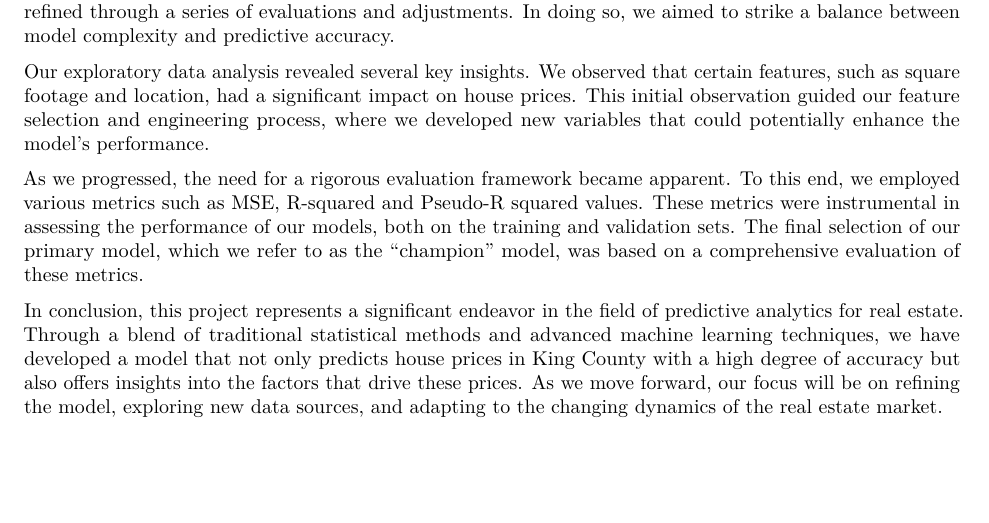
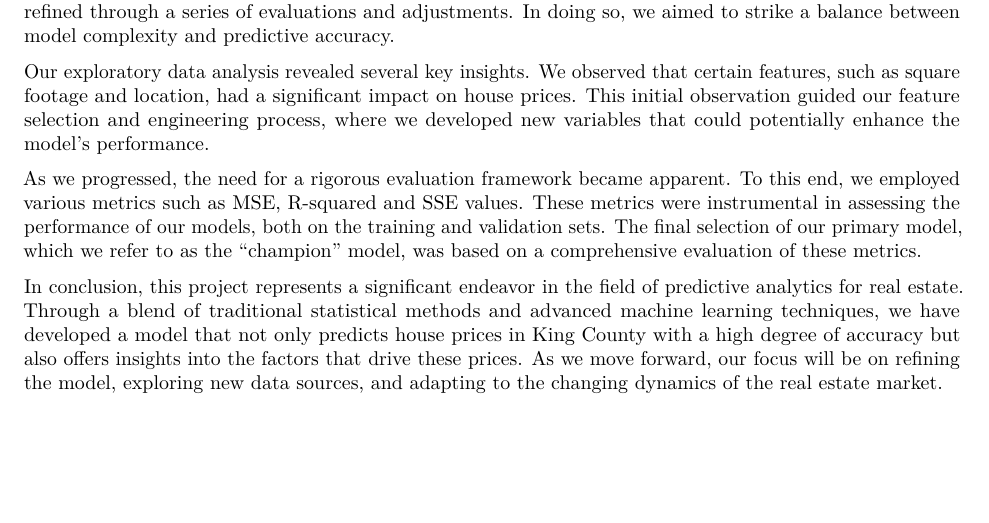
Before and after one commit to Seymurhh/Data-Modeling-Project, an R Markdown document (DMP_Team_8.Rmd): part of page 5 of 53, cut so that both start at the same text. Rendered offline with R 4.5, knitr and Pandoc, then LaTeX, with nearby package versions; a font, style sheet, LaTeX package, included part or bibliography that could not be used is replaced or left out.

Commit message:
2:26 pm changes

```diff
--- a/DMP_Team_8.Rmd
+++ b/DMP_Team_8.Rmd
@@ -60,7 +60,7 @@ The structure of our project involved splitting the dataset into two parts: 70%
 
 Our exploratory data analysis revealed several key insights. We observed that certain features, such as square footage and location, had a significant impact on house prices. This initial observation guided our feature selection and engineering process, where we developed new variables that could potentially enhance the model's performance.
 
-As we progressed, the need for a rigorous evaluation framework became apparent. To this end, we employed various metrics such as MSE, R-squared and Pseudo-R squared values. These metrics were instrumental in assessing the performance of our models, both on the training and validation sets. The final selection of our primary model, which we refer to as the "champion" model, was based on a comprehensive evaluation of these metrics.
+As we progressed, the need for a rigorous evaluation framework became apparent. To this end, we employed various metrics such as MSE, R-squared and SSE values. These metrics were instrumental in assessing the performance of our models, both on the training and validation sets. The final selection of our primary model, which we refer to as the "champion" model, was based on a comprehensive evaluation of these metrics.
 
 In conclusion, this project represents a significant endeavor in the field of predictive analytics for real estate. Through a blend of traditional statistical methods and advanced machine learning techniques, we have developed a model that not only predicts house prices in King County with a high degree of accuracy but also offers insights into the factors that drive these prices. As we move forward, our focus will be on refining the model, exploring new data sources, and adapting to the changing dynamics of the real estate market.
 
```
